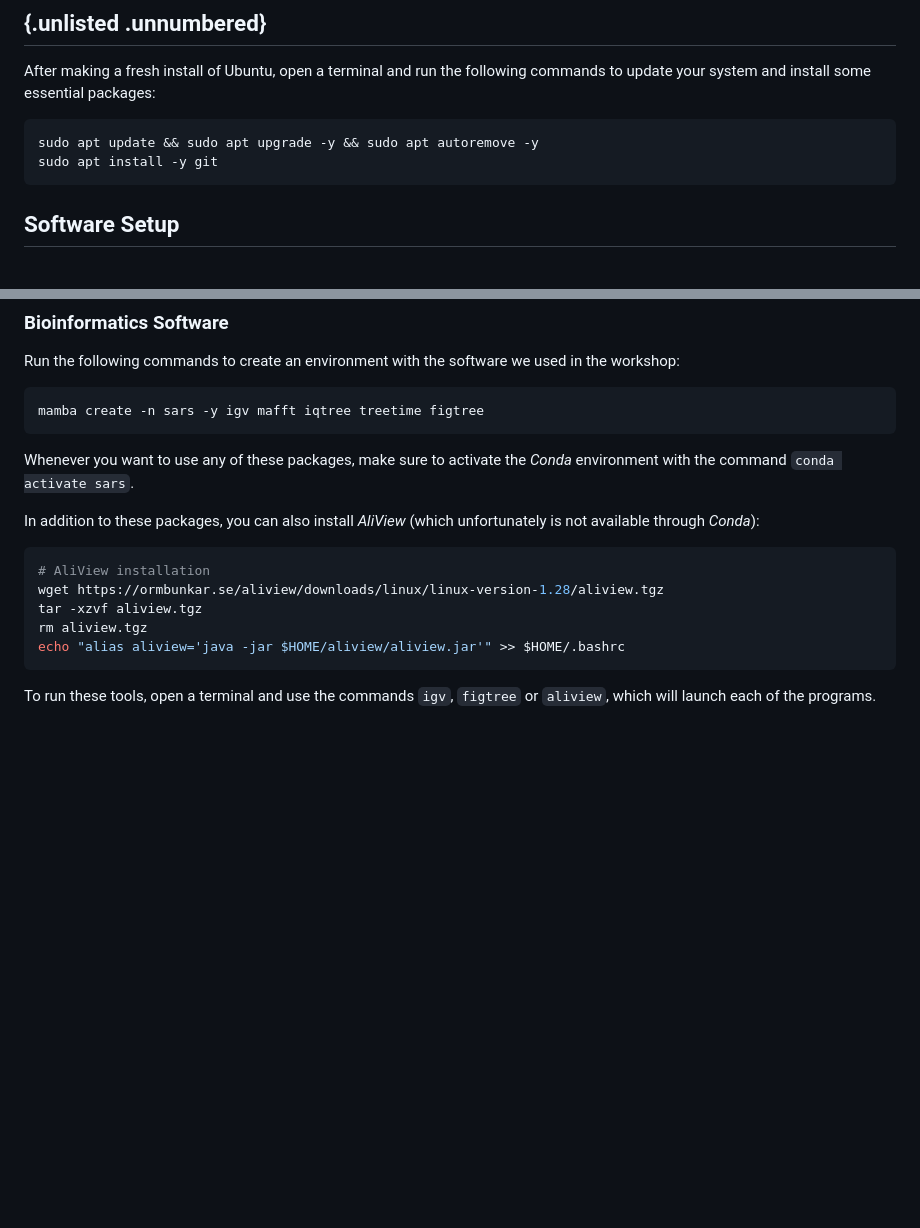
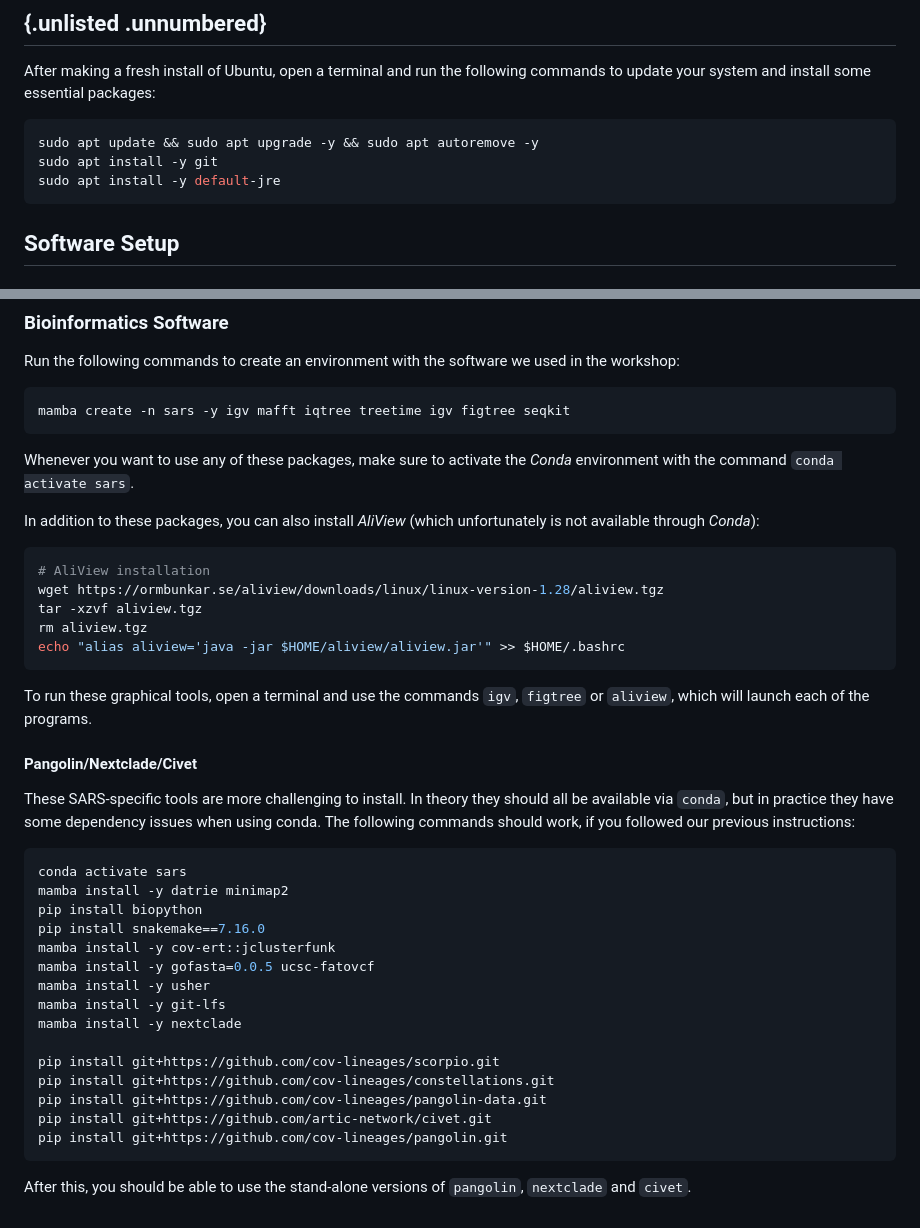
Before and after one commit to cambiotraining/sars-cov-2-genomics, a Markdown page: 101-setup.md, 2 parts joined by grey strips. GitHub-like rendering; blank space fills up the shorter version.

Commit message:
add further software instructions

````diff
--- a/101-setup.md
+++ b/101-setup.md
@@ -69,6 +69,7 @@ After making a fresh install of Ubuntu, open a terminal and run the following co
 ```bash
 sudo apt update && sudo apt upgrade -y && sudo apt autoremove -y
 sudo apt install -y git
+sudo apt install -y default-jre
 ```
 
 ## Software Setup
@@ -145,7 +146,7 @@ singularity {
 Run the following commands to create an environment with the software we used in the workshop:
 
 ```bash
-mamba create -n sars -y igv mafft iqtree treetime figtree
+mamba create -n sars -y igv mafft iqtree treetime igv figtree seqkit
 ```
 
 Whenever you want to use any of these packages, make sure to activate the _Conda_ environment with the command `conda activate sars`.
@@ -160,4 +161,31 @@ rm aliview.tgz
 echo "alias aliview='java -jar $HOME/aliview/aliview.jar'" >> $HOME/.bashrc
 ```
 
-To run these tools, open a terminal and use the commands `igv`, `figtree` or `aliview`, which will launch each of the programs.
+To run these graphical tools, open a terminal and use the commands `igv`, `figtree` or `aliview`, which will launch each of the programs.
+
+
+#### Pangolin/Nextclade/Civet
+
+These SARS-specific tools are more challenging to install.
+In theory they should all be available via `conda`, but in practice they have some dependency issues when using conda.
+The following commands should work, if you followed our previous instructions:
+
+```bash
+conda activate sars
+mamba install -y datrie minimap2
+pip install biopython
+pip install snakemake==7.16.0
+mamba install -y cov-ert::jclusterfunk
+mamba install -y gofasta=0.0.5 ucsc-fatovcf
+mamba install -y usher
+mamba install -y git-lfs
+mamba install -y nextclade
+
+pip install git+https://github.com/cov-lineages/scorpio.git
+pip install git+https://github.com/cov-lineages/constellations.git
+pip install git+https://github.com/cov-lineages/pangolin-data.git
+pip install git+https://github.com/artic-network/civet.git
+pip install git+https://github.com/cov-lineages/pangolin.git
+```
+
+After this, you should be able to use the stand-alone versions of `pangolin`, `nextclade` and `civet`.
````
